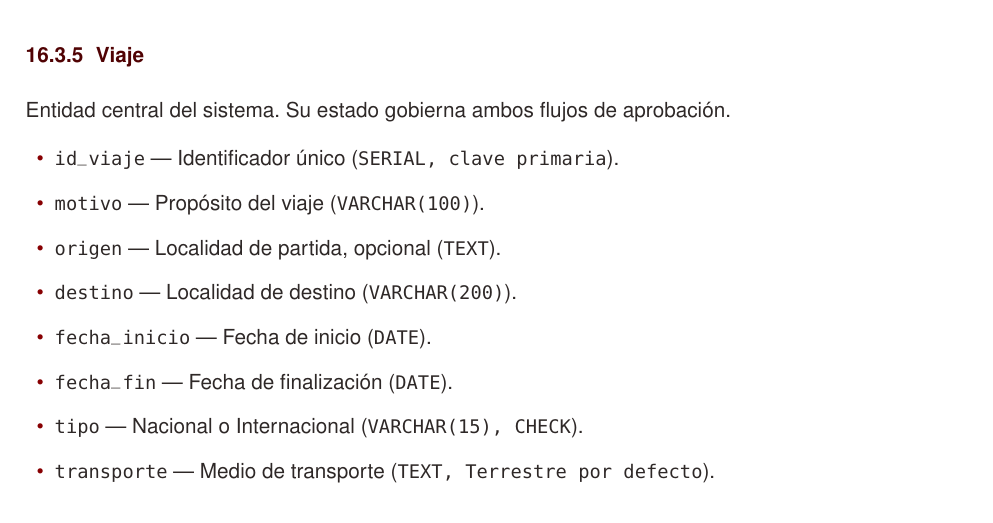
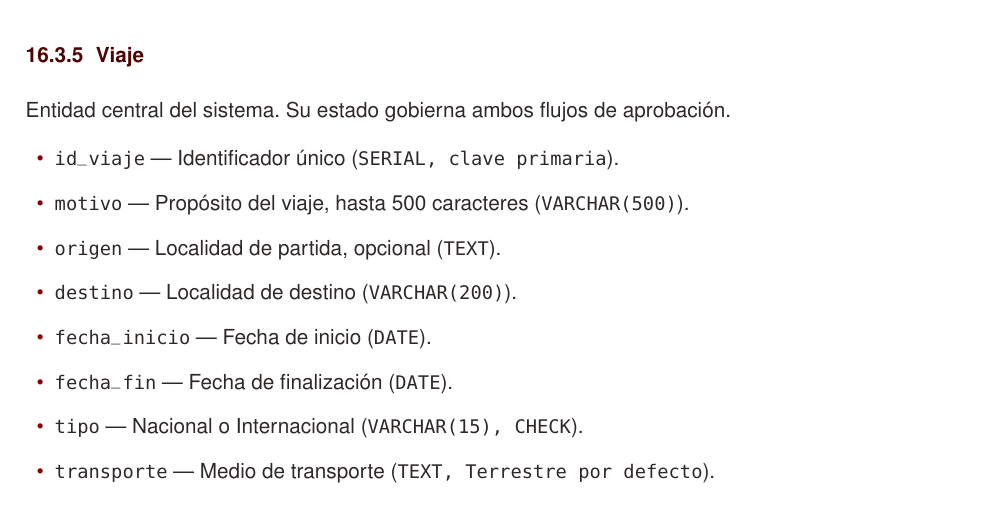
Before and after one commit to mateomerino14/SCV-Frontend, a LaTeX CV (documents/latex/Documentacion_General_SCV.tex): part of page 19 of 26, cut so that both start at the same text. Compiled offline with pdfLaTeX.

Commit message:
docs: Documenta el motivo de hasta 500 caracteres

```diff
--- a/documents/latex/Documentacion_General_SCV.tex
+++ b/documents/latex/Documentacion_General_SCV.tex
@@ -667,7 +667,7 @@ Información de todos los usuarios registrados.
 Entidad central del sistema. Su estado gobierna ambos flujos de aprobación.
 \begin{itemize}
   \campo{id_viaje}{Identificador único}{SERIAL, clave primaria}
-  \campo{motivo}{Propósito del viaje}{VARCHAR(100)}
+  \campo{motivo}{Propósito del viaje, hasta 500 caracteres}{VARCHAR(500)}
   \campo{origen}{Localidad de partida, opcional}{TEXT}
   \campo{destino}{Localidad de destino}{VARCHAR(200)}
   \campo{fecha_inicio}{Fecha de inicio}{DATE}
```
Also changed, not shown: README.md, documents/Documentacion_general_del_sistema___SCV.pdf.
